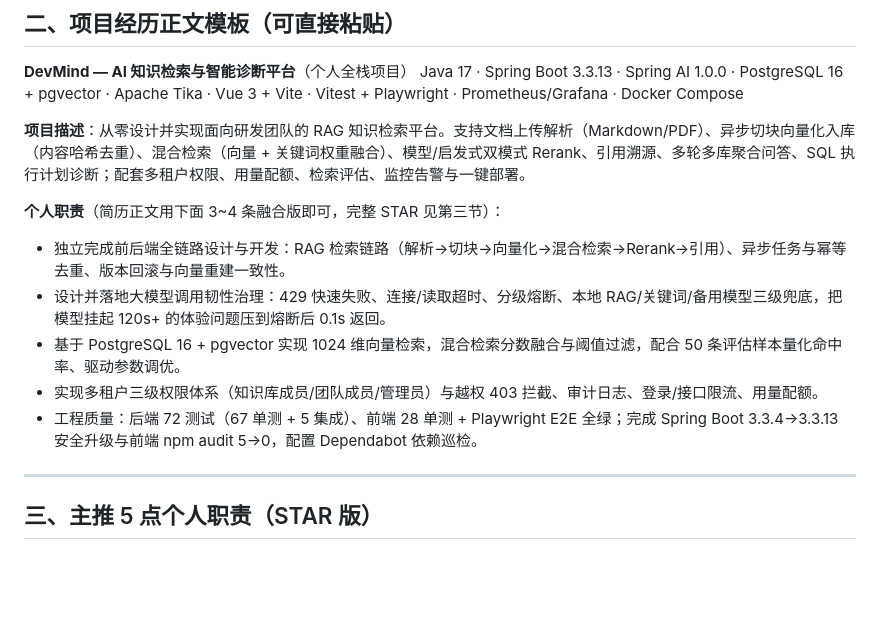
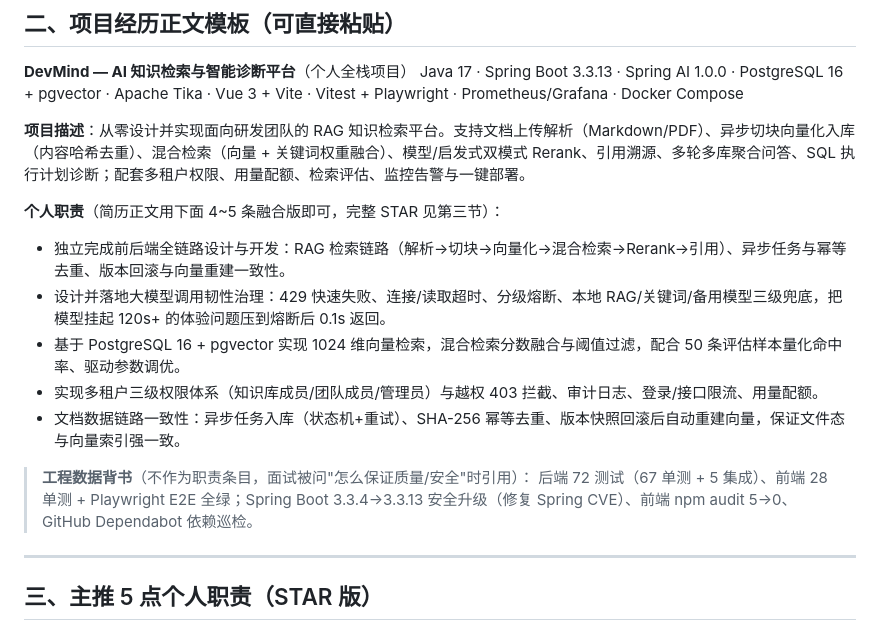
Before and after one commit to StartOver000/DevMind, a Markdown page: docs/guide-33-简历项目经历.md, the part around the change. Rendered like a GitHub page; blank space fills up the shorter version.

Commit message:
docs: 移除'工程质量'职责，测试/安全升级降级为工程数据背书

```diff
--- a/docs/guide-33-简历项目经历.md
+++ b/docs/guide-33-简历项目经历.md
@@ -20,13 +20,16 @@ Java 17 · Spring Boot 3.3.13 · Spring AI 1.0.0 · PostgreSQL 16 + pgvector ·
 
 **项目描述**：从零设计并实现面向研发团队的 RAG 知识检索平台。支持文档上传解析（Markdown/PDF）、异步切块向量化入库（内容哈希去重）、混合检索（向量 + 关键词权重融合）、模型/启发式双模式 Rerank、引用溯源、多轮多库聚合问答、SQL 执行计划诊断；配套多租户权限、用量配额、检索评估、监控告警与一键部署。
 
-**个人职责**（简历正文用下面 3~4 条融合版即可，完整 STAR 见第三节）：
+**个人职责**（简历正文用下面 4~5 条融合版即可，完整 STAR 见第三节）：
 
 - 独立完成前后端全链路设计与开发：RAG 检索链路（解析→切块→向量化→混合检索→Rerank→引用）、异步任务与幂等去重、版本回滚与向量重建一致性。
 - 设计并落地大模型调用韧性治理：429 快速失败、连接/读取超时、分级熔断、本地 RAG/关键词/备用模型三级兜底，把模型挂起 120s+ 的体验问题压到熔断后 0.1s 返回。
 - 基于 PostgreSQL 16 + pgvector 实现 1024 维向量检索，混合检索分数融合与阈值过滤，配合 50 条评估样本量化命中率、驱动参数调优。
 - 实现多租户三级权限体系（知识库成员/团队成员/管理员）与越权 403 拦截、审计日志、登录/接口限流、用量配额。
-- 工程质量：后端 72 测试（67 单测 + 5 集成）、前端 28 单测 + Playwright E2E 全绿；完成 Spring Boot 3.3.4→3.3.13 安全升级与前端 npm audit 5→0，配置 Dependabot 依赖巡检。
+- 文档数据链路一致性：异步任务入库（状态机+重试）、SHA-256 幂等去重、版本快照回滚后自动重建向量，保证文件态与向量索引强一致。
+
+> **工程数据背书**（不作为职责条目，面试被问"怎么保证质量/安全"时引用）：
+> 后端 72 测试（67 单测 + 5 集成）、前端 28 单测 + Playwright E2E 全绿；Spring Boot 3.3.4→3.3.13 安全升级（修复 Spring CVE）、前端 npm audit 5→0、GitHub Dependabot 依赖巡检。
 
 ---
 
```
